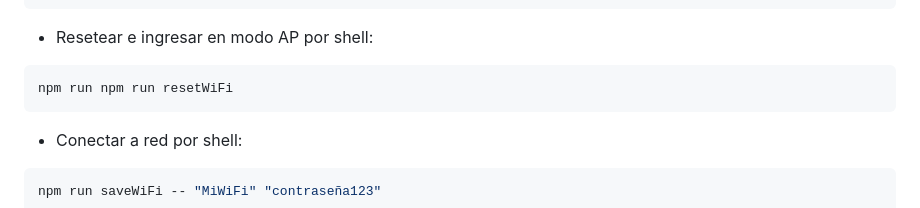
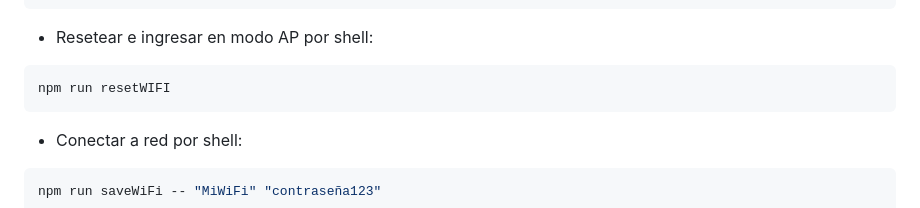
Before and after one commit to mathiasburgio/portal-rpi4, a Markdown page: readme.md, the part around the change. GitHub-like rendering.

Commit message:
Fix typo in reset WiFi command

````diff
--- a/readme.md
+++ b/readme.md
@@ -131,7 +131,7 @@ ip addr show wlan0
 * Resetear e ingresar en modo AP por shell:
 
 ```bash
-npm run npm run resetWiFi
+npm run resetWIFI
 ```
 
 * Conectar a red por shell:
````
